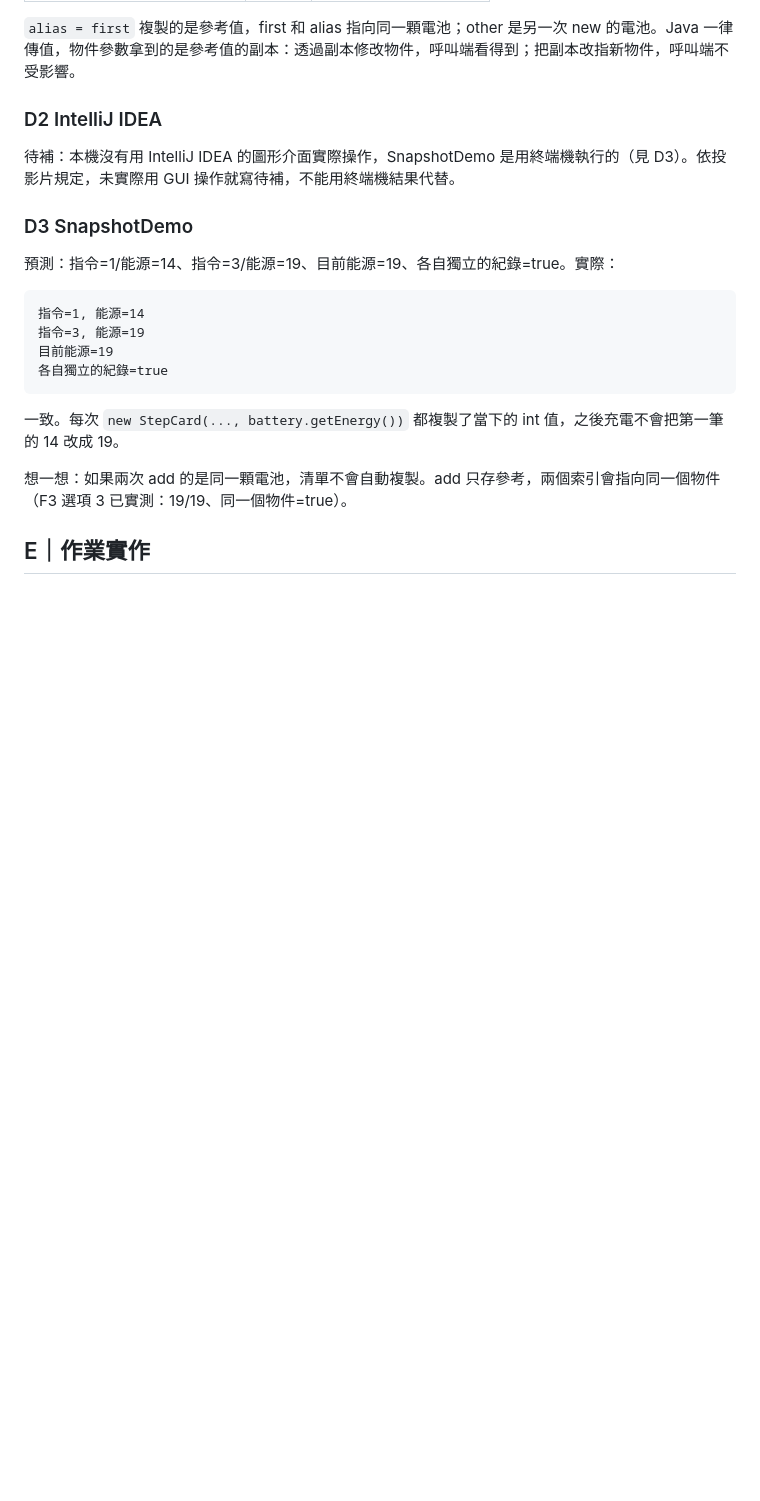
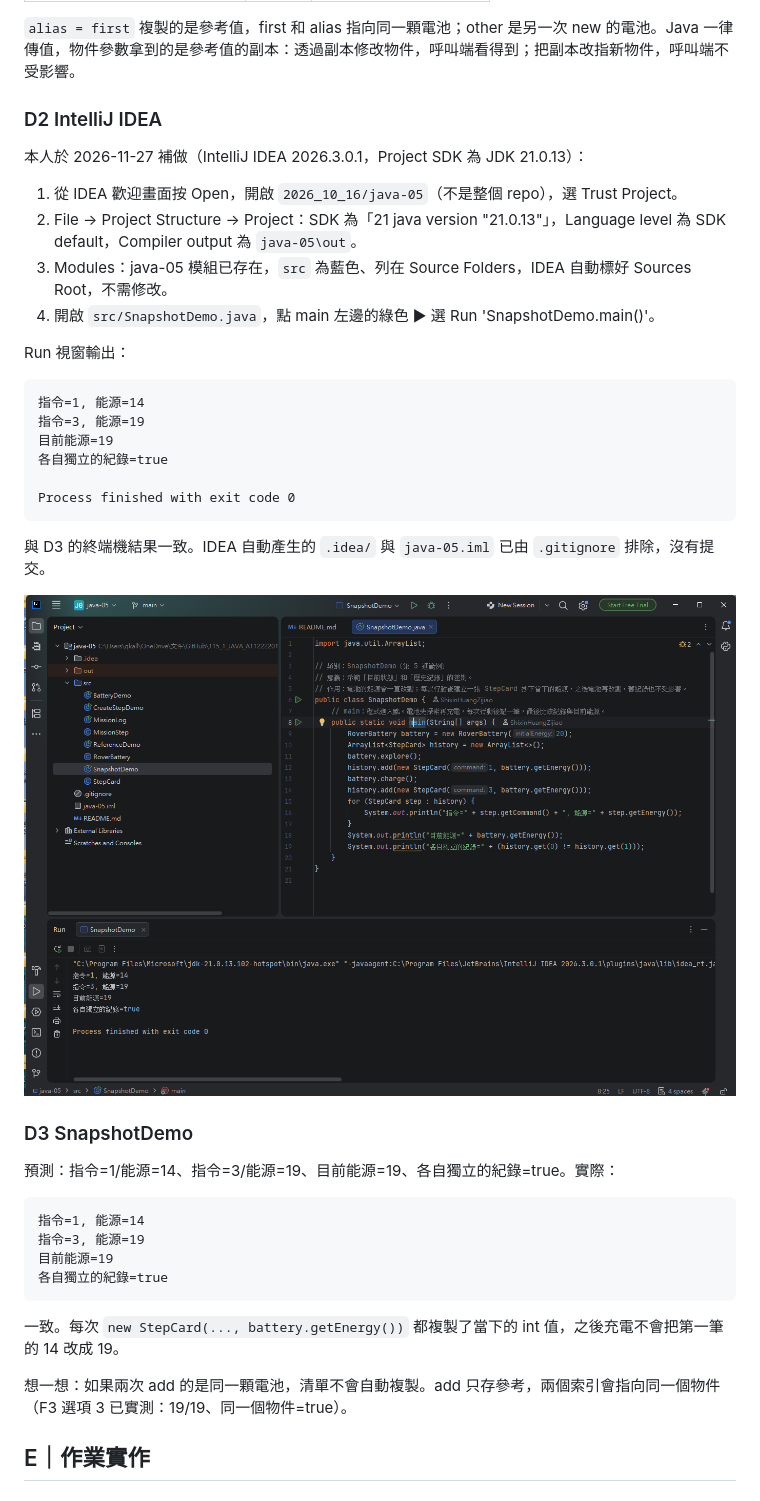
Before and after one commit to ShixinHuangZijiao/115_1_JAVA_A112222013, a Markdown page: 2026_10_16/LAB_REPORT.md, the part around the change. GitHub-like rendering; pictures changed too: 2026_10_16/images/idea_snapshotdemo.png (added); blank space fills up the shorter version.

````diff
--- a/2026_10_16/LAB_REPORT.md
+++ b/2026_10_16/LAB_REPORT.md
@@ -94,7 +94,27 @@
 
 ### D2 IntelliJ IDEA
 
-待補：本機沒有用 IntelliJ IDEA 的圖形介面實際操作，SnapshotDemo 是用終端機執行的（見 D3）。依投影片規定，未實際用 GUI 操作就寫待補，不能用終端機結果代替。
+本人於 2026-11-27 補做（IntelliJ IDEA 2026.3.0.1，Project SDK 為 JDK 21.0.13）：
+
+1. 從 IDEA 歡迎畫面按 Open，開啟 `2026_10_16/java-05`（不是整個 repo），選 Trust Project。
+2. File → Project Structure → Project：SDK 為「21 java version "21.0.13"」，Language level 為 SDK default，Compiler output 為 `java-05\out`。
+3. Modules：java-05 模組已存在，`src` 為藍色、列在 Source Folders，IDEA 自動標好 Sources Root，不需修改。
+4. 開啟 `src/SnapshotDemo.java`，點 main 左邊的綠色 ▶ 選 Run 'SnapshotDemo.main()'。
+
+Run 視窗輸出：
+
+```text
+指令=1, 能源=14
+指令=3, 能源=19
+目前能源=19
+各自獨立的紀錄=true
+
+Process finished with exit code 0
+```
+
+與 D3 的終端機結果一致。IDEA 自動產生的 `.idea/` 與 `java-05.iml` 已由 `.gitignore` 排除，沒有提交。
+
+![IntelliJ IDEA 執行 SnapshotDemo](images/idea_snapshotdemo.png)
 
 ### D3 SnapshotDemo
 
````
Also changed, not shown: 2026_10_16/AI_USAGE.md (+1 -1 lines), 2026_10_16/java-05/README.md (+2 -1 lines).
